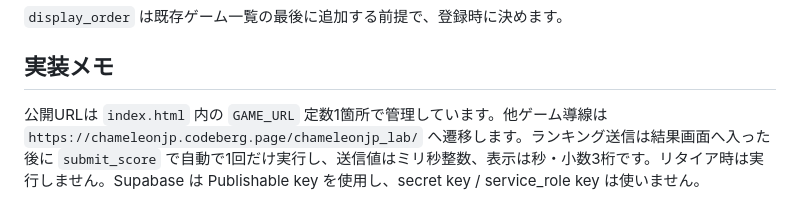
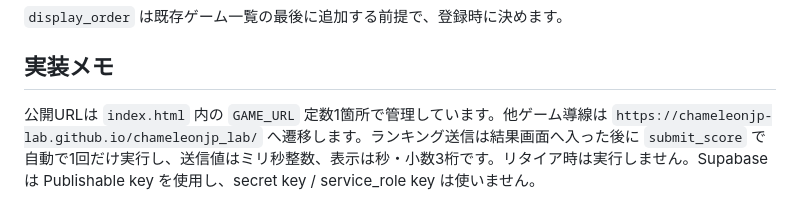
Before and after one commit to chameleonjp-lab/binkarabin, a Markdown page: README.md, the part around the change. GitHub-like rendering.

Commit message:
chore: update experiment lab URL

```diff
--- a/README.md
+++ b/README.md
@@ -54,4 +54,4 @@ https://chameleonjp.codeberg.page/binkarabin/",asc,秒,1000,3,クリアタイム
 
 ## 実装メモ
 
-公開URLは `index.html` 内の `GAME_URL` 定数1箇所で管理しています。他ゲーム導線は `https://chameleonjp.codeberg.page/chameleonjp_lab/` へ遷移します。ランキング送信は結果画面へ入った後に `submit_score` で自動で1回だけ実行し、送信値はミリ秒整数、表示は秒・小数3桁です。リタイア時は実行しません。Supabase は Publishable key を使用し、secret key / service_role key は使いません。
+公開URLは `index.html` 内の `GAME_URL` 定数1箇所で管理しています。他ゲーム導線は `https://chameleonjp-lab.github.io/chameleonjp_lab/` へ遷移します。ランキング送信は結果画面へ入った後に `submit_score` で自動で1回だけ実行し、送信値はミリ秒整数、表示は秒・小数3桁です。リタイア時は実行しません。Supabase は Publishable key を使用し、secret key / service_role key は使いません。
```
